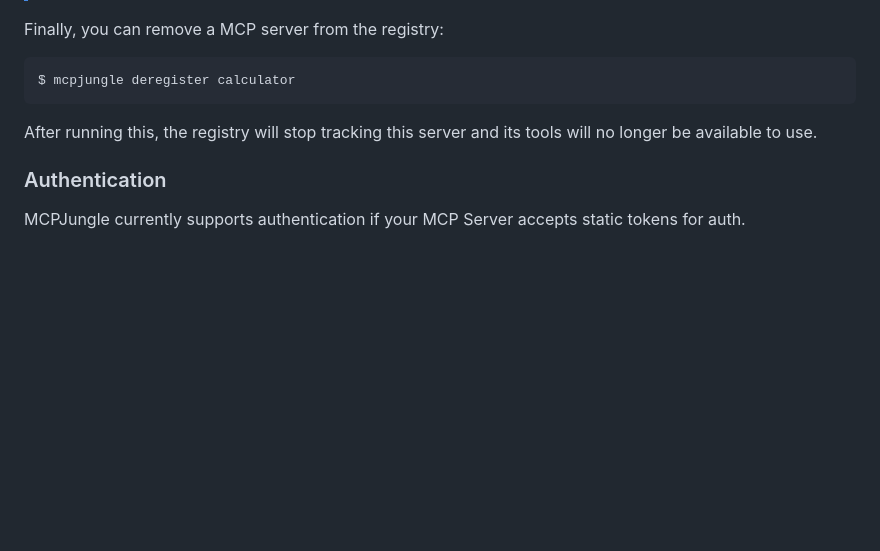
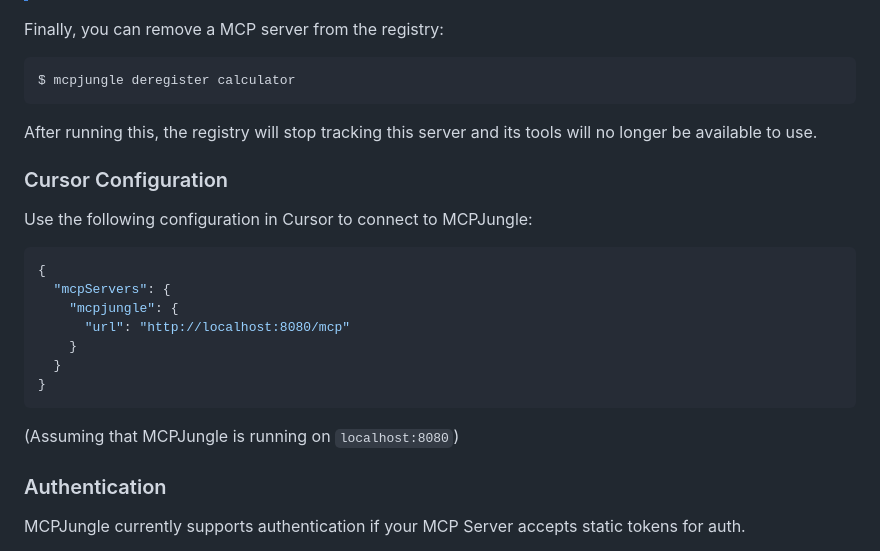
Before and after one commit to yz778/MCPJungle, a Markdown page: README.md, the part around the change. GitHub-like rendering; blank space fills up the shorter version.

Commit message:
readme: cursor configuration

````diff
--- a/README.md
+++ b/README.md
@@ -127,6 +127,21 @@ $ mcpjungle deregister calculator
 
 After running this, the registry will stop tracking this server and its tools will no longer be available to use.
 
+### Cursor Configuration
+Use the following configuration in Cursor to connect to MCPJungle:
+
+```json
+{
+  "mcpServers": {
+    "mcpjungle": {
+      "url": "http://localhost:8080/mcp"
+    }
+  }
+}
+```
+
+(Assuming that MCPJungle is running on `localhost:8080`)
+
 ### Authentication
 MCPJungle currently supports authentication if your MCP Server accepts static tokens for auth.
 
````
